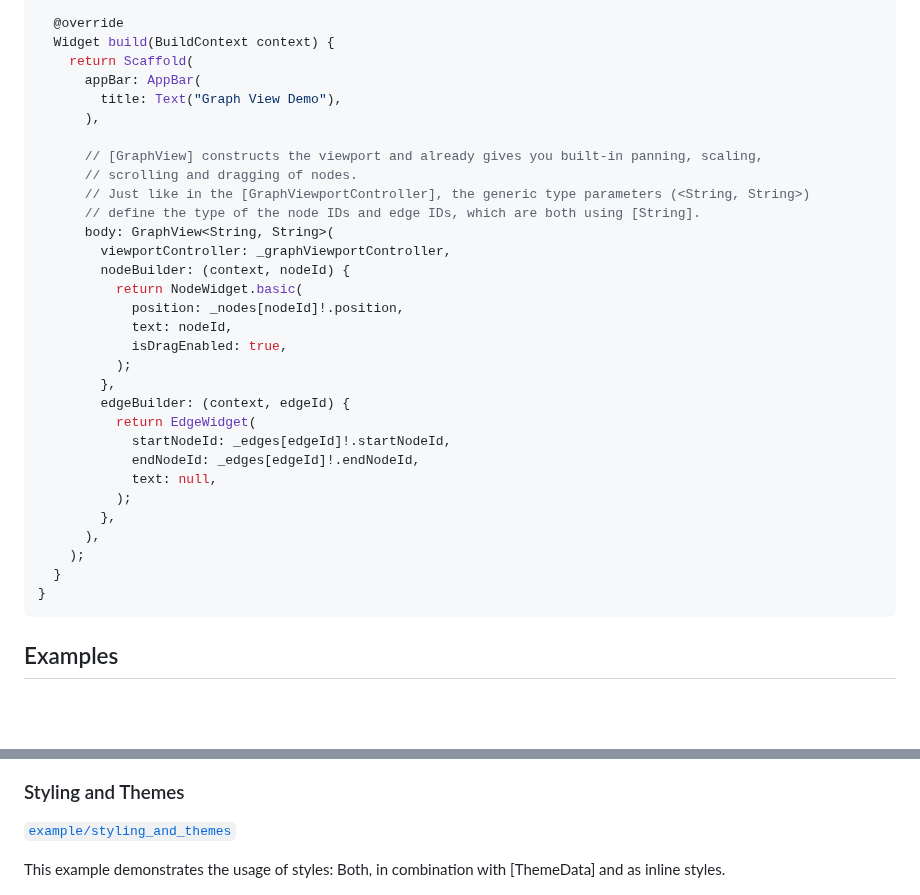
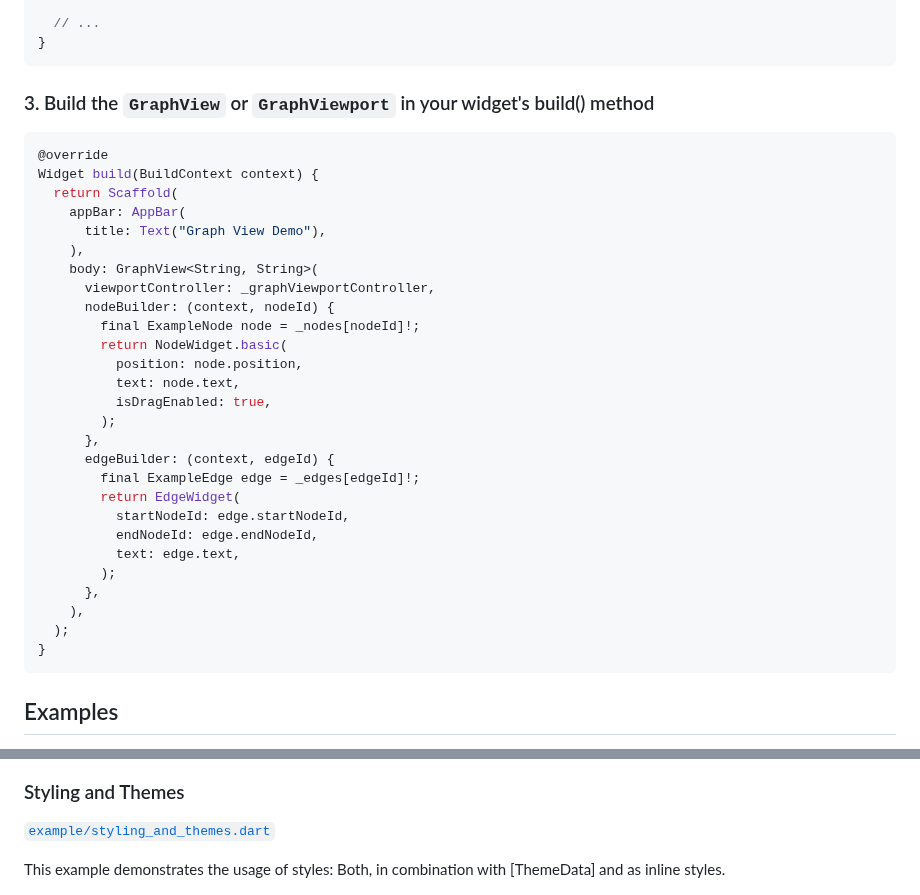
Before and after one commit to JannikWinter/interactive_graph_view, a Markdown page: README.md, 2 parts joined by grey strips. Drawn GitHub-style; blank space fills up the shorter version.

````diff
--- a/README.md
+++ b/README.md
@@ -113,36 +61,39 @@ class _GraphViewExampleHomePageState extends State<GraphViewExampleHomePage> {
     );
   }
 
-  @override
-  Widget build(BuildContext context) {
-    return Scaffold(
-      appBar: AppBar(
-        title: Text("Graph View Demo"),
-      ),
+  // ...
+}
+```
 
-      // [GraphView] constructs the viewport and already gives you built-in panning, scaling,
-      // scrolling and dragging of nodes.
-      // Just like in the [GraphViewportController], the generic type parameters (<String, String>)
-      // define the type of the node IDs and edge IDs, which are both using [String].
-      body: GraphView<String, String>(
-        viewportController: _graphViewportController,
-        nodeBuilder: (context, nodeId) {
-          return NodeWidget.basic(
-            position: _nodes[nodeId]!.position,
-            text: nodeId,
-            isDragEnabled: true,
-          );
-        },
-        edgeBuilder: (context, edgeId) {
-          return EdgeWidget(
-            startNodeId: _edges[edgeId]!.startNodeId,
-            endNodeId: _edges[edgeId]!.endNodeId,
-            text: null,
-          );
-        },
-      ),
-    );
-  }
+### 3. Build the `GraphView` or `GraphViewport` in your widget's build() method
+
+```dart
+@override
+Widget build(BuildContext context) {
+  return Scaffold(
+    appBar: AppBar(
+      title: Text("Graph View Demo"),
+    ),
+    body: GraphView<String, String>(
+      viewportController: _graphViewportController,
+      nodeBuilder: (context, nodeId) {
+        final ExampleNode node = _nodes[nodeId]!;
+        return NodeWidget.basic(
+          position: node.position,
+          text: node.text,
+          isDragEnabled: true,
+        );
+      },
+      edgeBuilder: (context, edgeId) {
+        final ExampleEdge edge = _edges[edgeId]!;
+        return EdgeWidget(
+          startNodeId: edge.startNodeId,
+          endNodeId: edge.endNodeId,
+          text: edge.text,
+        );
+      },
+    ),
+  );
 }
 ```
 
@@ -170,7 +121,7 @@ This example shows you how you can implement selection of nodes and then being a
 
 ### Styling and Themes
 
-[`example/styling_and_themes`](example/styling_and_themes.dart)
+[`example/styling_and_themes.dart`](example/styling_and_themes.dart)
 
 This example demonstrates the usage of styles: Both, in combination with [ThemeData] and as inline styles.
 
````
Also changed, not shown: other parts of README.md (+27 -71 lines), images/example/main.gif (added).
